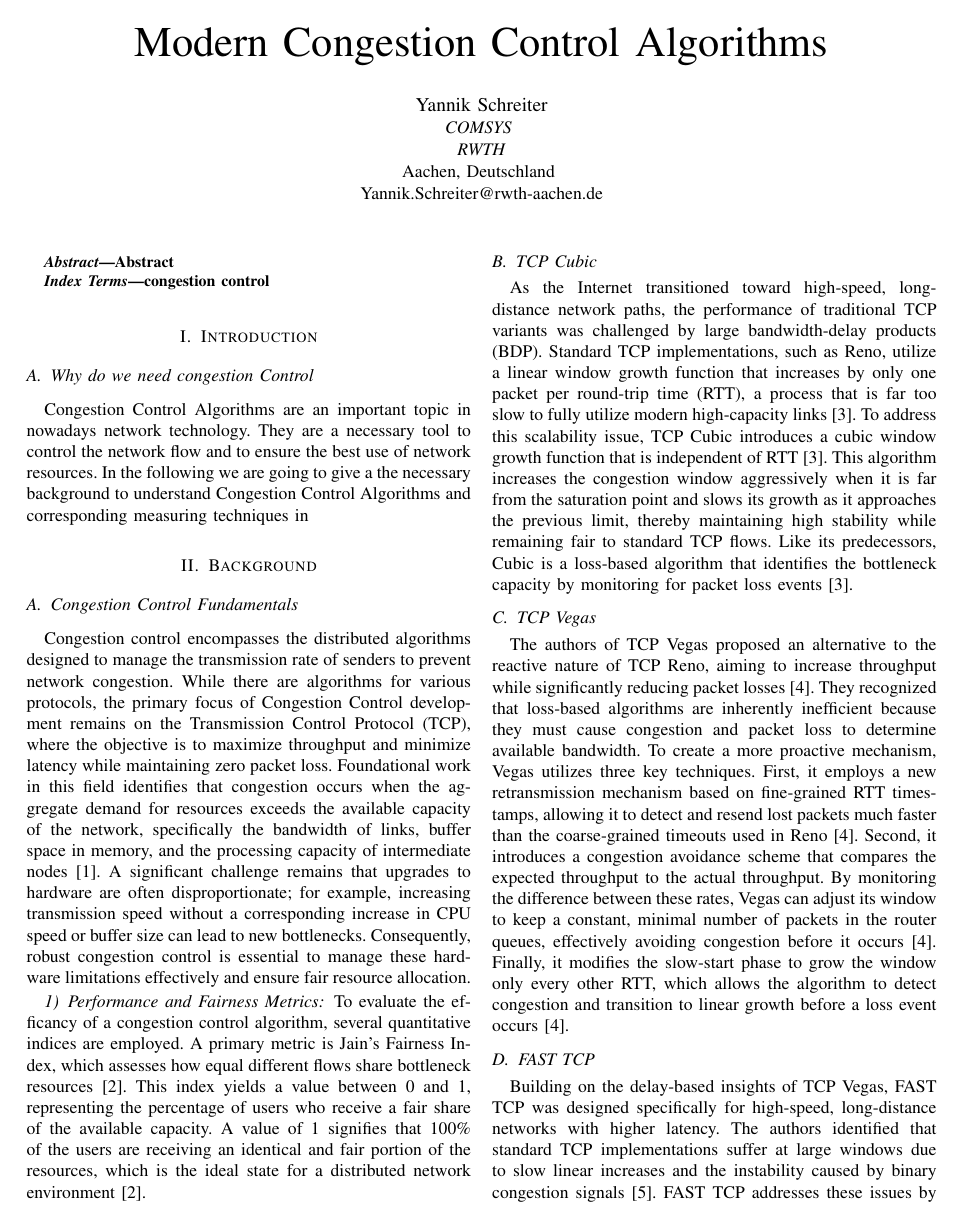
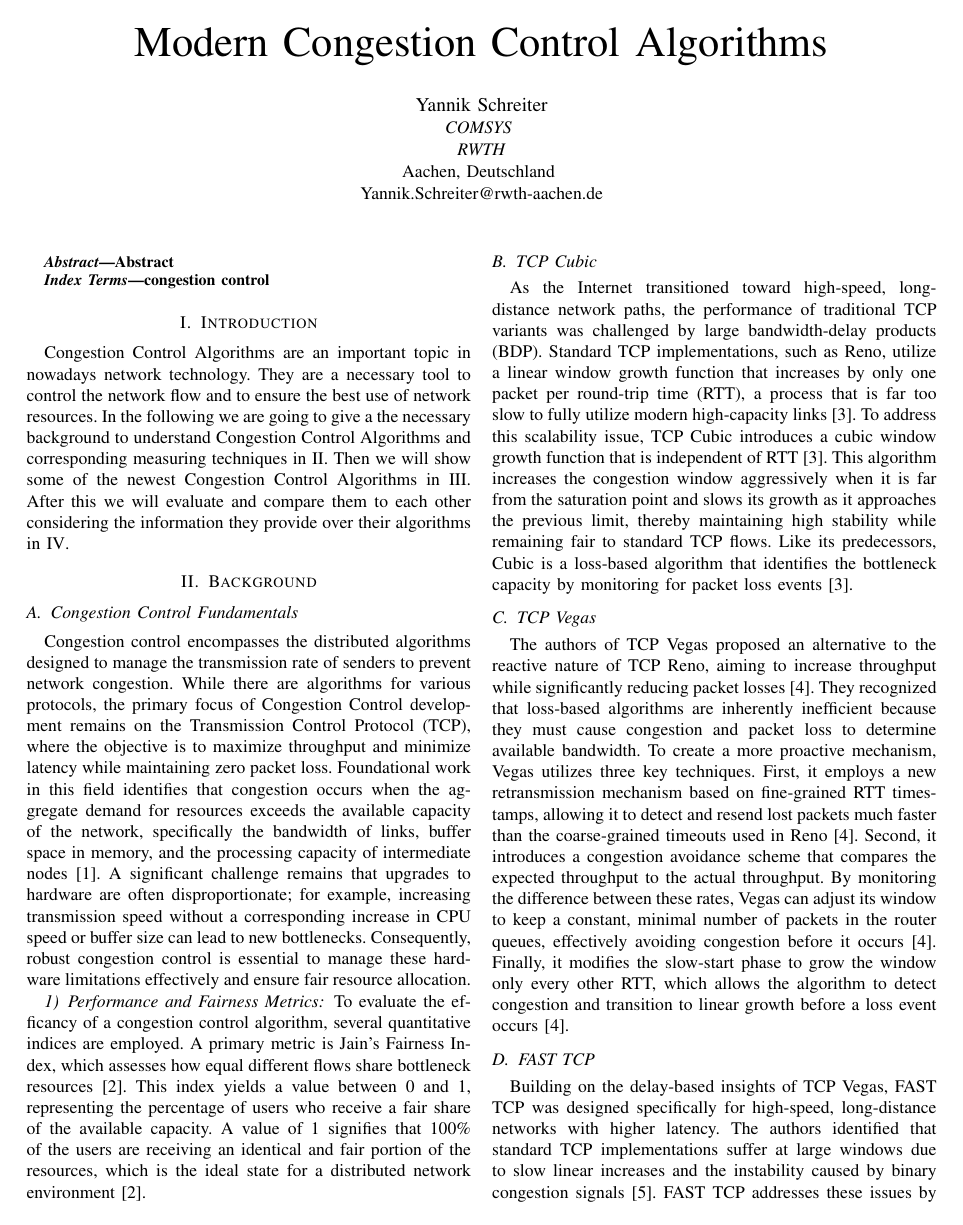
Before and after one commit to nochlachstdu/Seminararbeit, a LaTeX paper (Abgabe/seminar-paper.tex, which reads Abgabe/Sections/Background.tex, Abgabe/Sections/Evaluation.tex, Abgabe/Sections/Intro.tex): page 1 of 6. The pictures show the PDF file Abgabe/seminar-paper.pdf that the author committed with the source.

Commit message:
Citations hinzugefügt und mit Evaluation weiter gemacht. Ich denke jetzt einen Plan zu haben, hoffentlich

```diff
--- a/Abgabe/Sections/Background.tex
+++ b/Abgabe/Sections/Background.tex
@@ -1,4 +1,4 @@
-\section{Background}
+\section{Background}\label{sec:Background}
 
 \subsection{Congestion Control Fundamentals}
 
--- a/Abgabe/Sections/Evaluation.tex
+++ b/Abgabe/Sections/Evaluation.tex
@@ -1,4 +1,4 @@
-\section{Evaluations}
+\section{Evaluations}\label{sec:Evaluation}
 
 \subsection{What is the goal of Congestion Control?}
 
--- a/Abgabe/Sections/Intro.tex
+++ b/Abgabe/Sections/Intro.tex
@@ -1,7 +1,7 @@
 \section{Introduction}
-
-\subsection{Why do we need congestion Control}
 
 Congestion Control Algorithms are an important topic in nowadays network technology.
 They are a necessary tool to control the network flow and to ensure the best use of network resources.
-In the following we are going to give a the necessary background to understand Congestion Control Algorithms and corresponding measuring techniques in \label{sec:Background}
+In the following we are going to give a the necessary background to understand Congestion Control Algorithms and corresponding measuring techniques in \ref{sec:Background}.
+Then we will show some of the newest Congestion Control Algorithms in \ref{sec:RelatedWork}.
+After this we will evaluate and compare them to each other considering the information they provide over their algorithms in \ref{sec:Evaluation}.
--- a/Abgabe/Sections/Related_Work.tex
+++ b/Abgabe/Sections/Related_Work.tex
@@ -1,5 +1,5 @@
 
-\section{Related Work}
+\section{Related Work}\label{sec:RelatedWork}
 
 \subsection{Bottleneck Bandwidth and Round-Trip propagation Time (BBR)}
 
@@ -108,34 +108,33 @@ This ensures that the queue is actively drained, effectively enforcing Copa’s
 
 \subsection{PowerTCP}
 
-The authors of PowerTCP focus primarily on the unique demands of datacenter networks.
+The authors of PowerTCP focus primarily on the unique demands of datacenter networks\cite{PowerTCP}.
 They argue that most existing congestion control algorithms suffer from a fundamental trade-off:
-they are either unstable or unable to react rapidly to network fluctuations.
-"Voltage-based" algorithms, which react to absolute states like queue length or delay, tend to be stable but are often too slow to respond to the bursty traffic patterns typical of datacenters.
-These schemes often fail to utilize available bandwidth quickly, especially in dynamic environments.
-Conversely, "current-based" algorithms—those reacting to gradients or changes in the network—can respond quickly but often lack a unique equilibrium point, causing them to oscillate and become inherently unstable.
-\cite{PowerTCP}
+they are either unstable or unable to react rapidly to network fluctuations\cite{PowerTCP}.
+"Voltage-based" algorithms, which react to absolute states like queue length or delay, tend to be stable but are often too slow to respond to the bursty traffic patterns typical of datacenters\cite{PowerTCP}.
+These schemes often fail to utilize available bandwidth quickly, especially in dynamic environments\cite{PowerTCP}.
+Conversely, "current-based" algorithms—those reacting to gradients or changes in the network—can respond quickly but often lack a unique equilibrium point, causing them to oscillate and become inherently unstable\cite{PowerTCP}.
 
-Furthermore, the authors anticipate a future where datacenter switches feature increasingly shallow buffers, significantly smaller than those found in traditional internet infrastructure.
-They also highlight a common datacenter traffic characteristic: while the majority of flows are short-lived and sensitive to latency, the bulk of the actual data volume is generated by a small number of long-lived flows requiring high throughput.
-Additionally, the emergence of reconfigurable datacenter networks (RDCNs) introduces rapid fluctuations in available bandwidth as optical circuits are re-established.
-Given these evolving circumstances, the authors conclude that a hybrid congestion control approach—integrating both "voltage" and "current" signals—is necessary to maintain stability while achieving near-instantaneous reaction times.
+Furthermore, the authors anticipate a future where datacenter switches feature increasingly shallow buffers, significantly smaller than those found in traditional internet infrastructure\cite{PowerTCP}.
+They also highlight a common datacenter traffic characteristic: while the majority of flows are short-lived and sensitive to latency, the bulk of the actual data volume is generated by a small number of long-lived flows requiring high throughput\cite{PowerTCP}.
+Additionally, the emergence of reconfigurable datacenter networks (RDCNs) introduces rapid fluctuations in available bandwidth as optical circuits are re-established\cite{PowerTCP}.
+Given these evolving circumstances, the authors conclude that a hybrid congestion control approach—integrating both "voltage" and "current" signals—is necessary to maintain stability while achieving near-instantaneous reaction times\cite{PowerTCP}.
 
-PowerTCP addresses the limitations of existing datacenter congestion control by introducing the notion of network "power"—the product of absolute state (voltage) and its rate of change (current).
+PowerTCP addresses the limitations of existing datacenter congestion control by introducing the notion of network "power"—the product of absolute state (voltage) and its rate of change (current)\cite{PowerTCP}.
 The authors implement this via a window update law:
 \begin{equation} \label{eq:PowerEquation1}
     w_i(t) \leftarrow \gamma \cdot (w_i(t - \theta(t)) \cdot \frac{e}{f(t)} + \beta) + (1 - \gamma) \cdot w_i(t)
 \end{equation}
 
-In this equation, $w_i(t - \theta(t))$ represents the window size at the time of packet transmission, providing a historical reference for the update.
-The term $e/f(t)$ acts as a power-based multiplicative factor, enabling rapid rate adjustments.
-Stability and equilibrium are maintained through the additive increase parameter $\beta$ and the exponential weighted moving average smoothing factor $\gamma$, which balances the system's responsiveness against network noise.
+In this equation, $w_i(t - \theta(t))$ represents the window size at the time of packet transmission, providing a historical reference for the update\cite{PowerTCP}.
+The term $e/f(t)$ acts as a power-based multiplicative factor, enabling rapid rate adjustments\cite{PowerTCP}.
+Stability and equilibrium are maintained through the additive increase parameter $\beta$ and the exponential weighted moving average smoothing factor $\gamma$, which balances the system's responsiveness against network noise\cite{PowerTCP}.
 
-To gather the necessary network metadata, PowerTCP leverages In-band Network Telemetry (INT).
-Modern switches continuously monitor their internal state.
-INT enables them to embed this real-time telemetry—such as queue lengths and timestamps—directly into the headers of passing TCP packets.
+To gather the necessary network metadata, PowerTCP leverages In-band Network Telemetry (INT)\cite{PowerTCP}.
+Modern switches continuously monitor their internal state\cite{PowerTCP}.
+INT enables them to embed this real-time telemetry—such as queue lengths and timestamps—directly into the headers of passing TCP packets\cite{PowerTCP}.
 Upon arrival, the receiver extracts this telemetry and reflects it back to the sender within an ACK packet.
-This allows the sender to adjust its transmission rate based on the precise, current state of the network fabric.
+This allows the sender to adjust its transmission rate based on the precise, current state of the network fabric\cite{PowerTCP}.
 
 \subsection{Christian's Congestion Control Code - C4}
 
```
Also changed, not shown: Abgabe/seminar-paper.pdf, Abgabe/Sections/Evaluation.tex (22 more changed lines), 6 other files.
